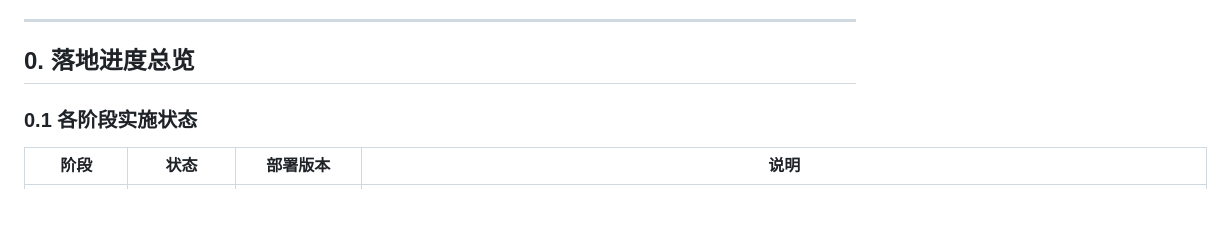
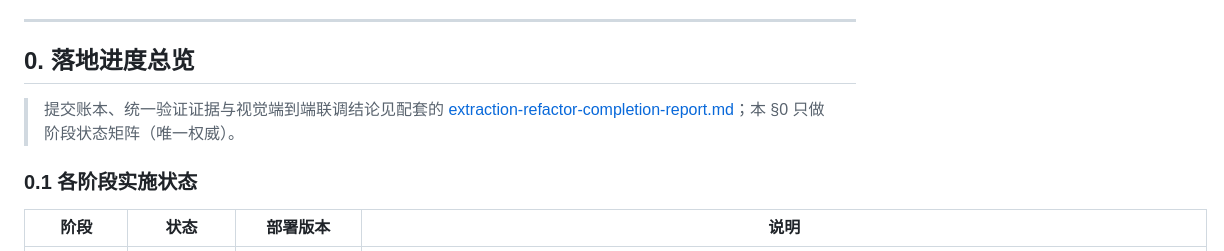
Before and after one commit to mouhinU/Knowledge_Repository, a Markdown page: docs/extraction-strategy-refactor-plan.md, the part around the change. Rendered like a GitHub page; blank space fills up the shorter version.

```diff
--- a/docs/extraction-strategy-refactor-plan.md
+++ b/docs/extraction-strategy-refactor-plan.md
@@ -12,6 +12,8 @@
 ---
 
 ## 0. 落地进度总览
+
+> 提交账本、统一验证证据与视觉端到端联调结论见配套的 [extraction-refactor-completion-report.md](extraction-refactor-completion-report.md)；本 §0 只做阶段状态矩阵（唯一权威）。
 
 ### 0.1 各阶段实施状态
 
```
Also changed, not shown: docs/extraction-refactor-completion-report.md (added, +75 -0 lines).
